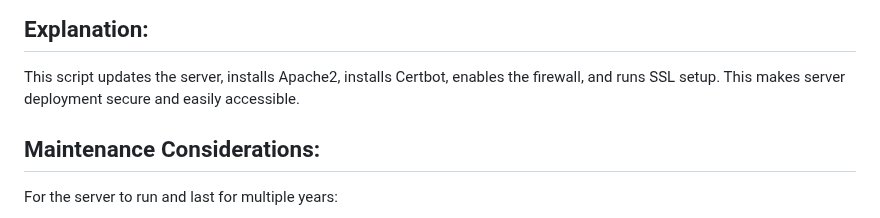
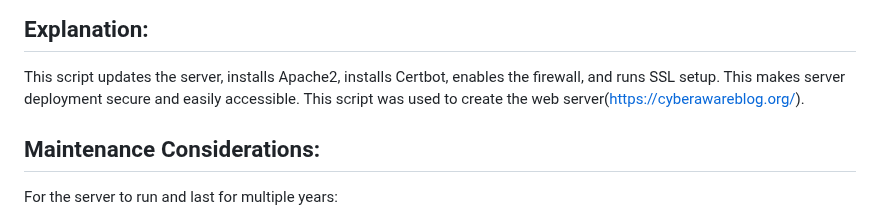
Before and after one commit to Jiggy-cyber/ICT171_Assignment2, a Markdown page: README.md, the part around the change. GitHub-like rendering.

```diff
--- a/README.md
+++ b/README.md
@@ -71,6 +71,7 @@ Script:
 
 ## Explanation:
 This script updates the server, installs Apache2, installs Certbot, enables the firewall, and runs SSL setup. This makes server deployment secure and easily accessible.
+This script was used to create the web server(https://cyberawareblog.org/).
 
 ## Maintenance Considerations:
 For the server to run and last for multiple years:
```
